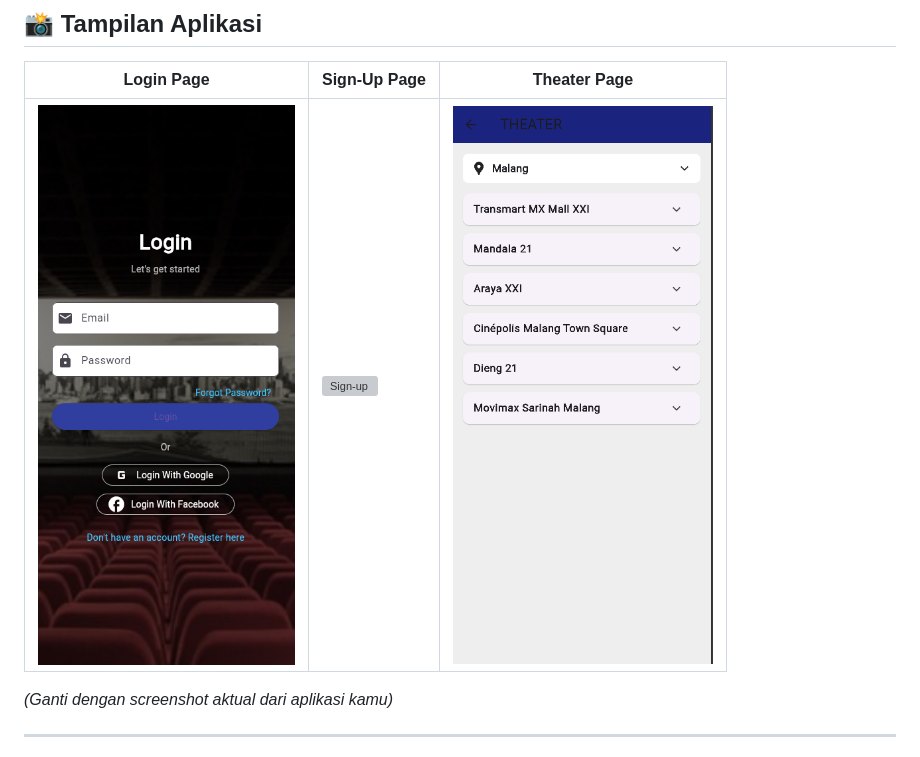
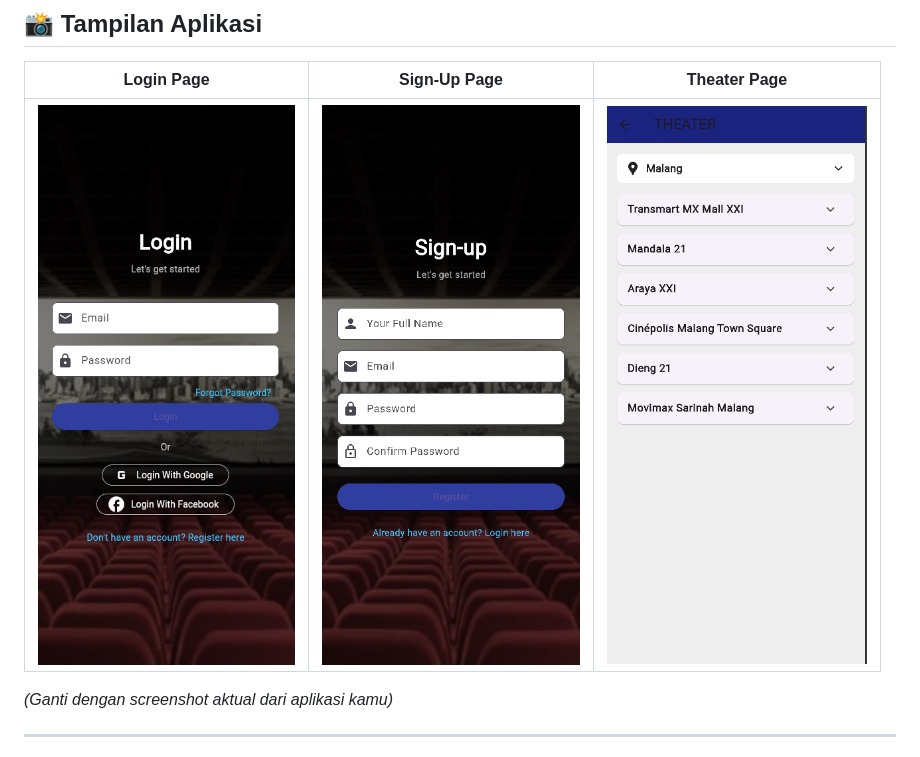
Before and after one commit to novaa244/CInema-Malang, a Markdown page: README.md, the part around the change. GitHub-like rendering; grey boxes are pictures that could not be loaded.

```diff
--- a/README.md
+++ b/README.md
@@ -82,7 +82,7 @@ assets/
 
 | Login Page | Sign-Up Page | Theater Page |
 |-------------|---------------|--------------|
-| ![Login](assets/login.png) | ![Sign-up](assets/signup.png) | ![Theater](assets/theater.png) |
+| ![Login](assets/login.png) | ![Sign-up](assets/sign_up.png) | ![Theater](assets/theater.png) |
 
 *(Ganti dengan screenshot aktual dari aplikasi kamu)*
 
```
